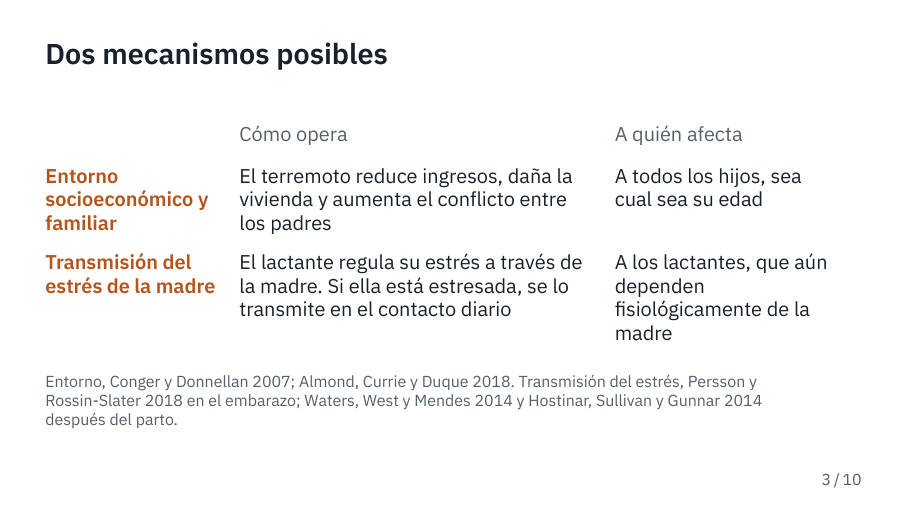
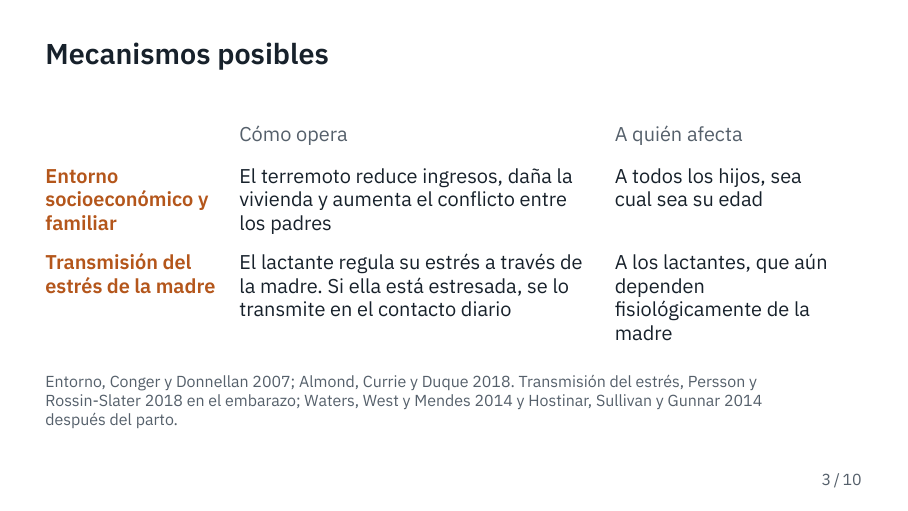
Before and after one commit to jedr1-ship-it/TALIS, LaTeX slides (presentacion/advisor.tex): page 3 of 10. Compiled offline with XeLaTeX.

Commit message:
Presentación: título «Mecanismos posibles» en la diapositiva 3
Co-Authored-By: Claude Opus 5.5 <noreply@anthropic.com>
Claude-Session: https://claude.ai/code/session_01UqKvCdoWhpNY2WRQ7PFfps

```diff
--- a/presentacion/advisor.tex
+++ b/presentacion/advisor.tex
@@ -92,7 +92,7 @@ and lasting effects on brain organization and function.”\par}
 
 % ------------------------------------------------------------------ 3. Vías
 \begin{frame}
-\frametitle{Dos mecanismos posibles}
+\frametitle{Mecanismos posibles}
 \vspace{3mm}
 {\small
 \renewcommand{\arraystretch}{1.6}
```
Also changed, not shown: presentacion/advisor.pdf.
